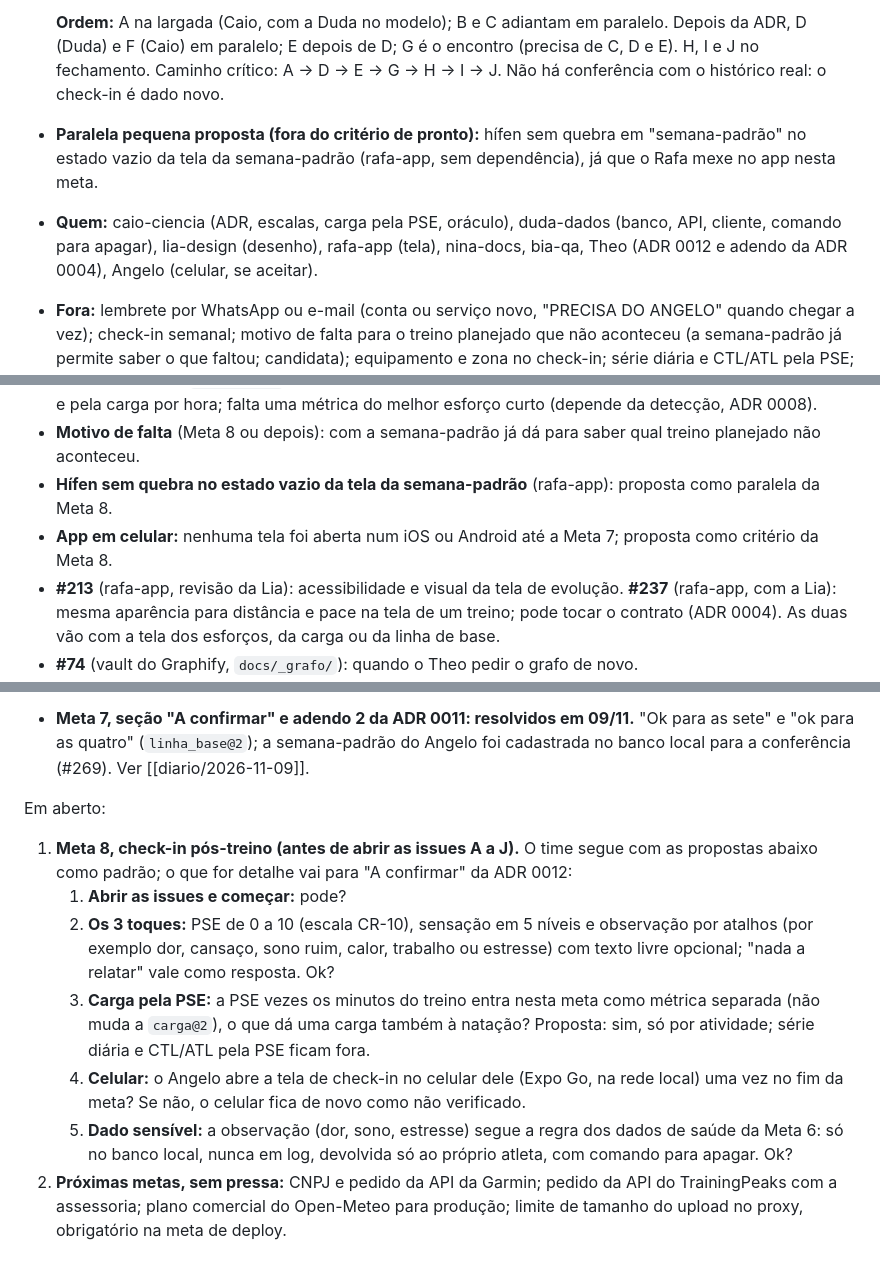
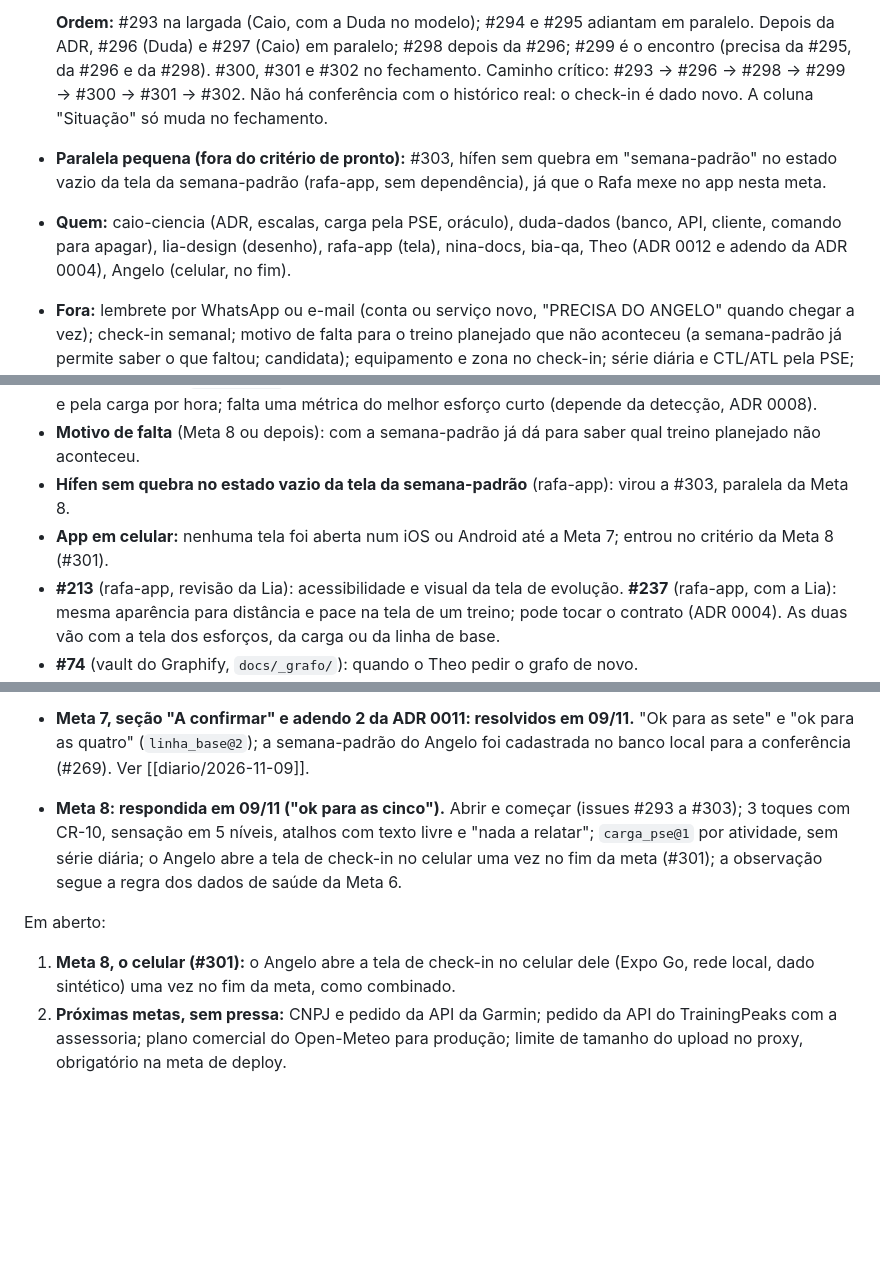
Before and after one commit to pelabdang/treino-contexto, a Markdown page: docs/produto/roadmap.md, 3 parts joined by grey strips. Rendered like a GitHub page; blank space fills up the shorter version.

```diff
--- a/docs/produto/roadmap.md
+++ b/docs/produto/roadmap.md
@@ -535,11 +539,12 @@ Revisadas ao fim de cada meta com o que se aprendeu. Ordem tirada da "Fundação
 
-  **Ordem:** A na largada (Caio, com a Duda no modelo); B e C adiantam em paralelo. Depois da ADR, D (Duda) e F (Caio) em
-  paralelo; E depois de D; G é o encontro (precisa de C, D e E). H, I e J no fechamento. Caminho crítico: A → D → E → G → H →
-  I → J. Não há conferência com o histórico real: o check-in é dado novo.
-- **Paralela pequena proposta (fora do critério de pronto):** hífen sem quebra em "semana-padrão" no estado vazio da tela
+  **Ordem:** #293 na largada (Caio, com a Duda no modelo); #294 e #295 adiantam em paralelo. Depois da ADR, #296 (Duda) e
+  #297 (Caio) em paralelo; #298 depois da #296; #299 é o encontro (precisa da #295, da #296 e da #298). #300, #301 e #302 no
+  fechamento. Caminho crítico: #293 → #296 → #298 → #299 → #300 → #301 → #302. Não há conferência com o histórico real: o
+  check-in é dado novo. A coluna "Situação" só muda no fechamento.
+- **Paralela pequena (fora do critério de pronto):** #303, hífen sem quebra em "semana-padrão" no estado vazio da tela
   da semana-padrão (rafa-app, sem dependência), já que o Rafa mexe no app nesta meta.
 - **Quem:** caio-ciencia (ADR, escalas, carga pela PSE, oráculo), duda-dados (banco, API, cliente, comando para apagar),
-  lia-design (desenho), rafa-app (tela), nina-docs, bia-qa, Theo (ADR 0012 e adendo da ADR 0004), Angelo (celular, se aceitar).
+  lia-design (desenho), rafa-app (tela), nina-docs, bia-qa, Theo (ADR 0012 e adendo da ADR 0004), Angelo (celular, no fim).
 - **Fora:** lembrete por WhatsApp ou e-mail (conta ou serviço novo, "PRECISA DO ANGELO" quando chegar a vez); check-in
   semanal; motivo de falta para o treino planejado que não aconteceu (a semana-padrão já permite saber o que faltou; candidata);
   equipamento e zona no check-in; série diária e CTL/ATL pela PSE; o check-in no motor de explicação e no feedback (Meta 9); o
@@ -581,8 +586,8 @@ Revisadas ao fim de cada meta com o que se aprendeu. Ordem tirada da "Fundação
 - **Esforço curto no `intervalado` sem série de 1 km** (caio-ciencia): hoje o treino compara só pela FC média e pela carga por
   hora; falta uma métrica do melhor esforço curto (depende da detecção, ADR 0008).
 - **Motivo de falta** (Meta 8 ou depois): com a semana-padrão já dá para saber qual treino planejado não aconteceu.
-- **Hífen sem quebra no estado vazio da tela da semana-padrão** (rafa-app): proposta como paralela da Meta 8.
-- **App em celular:** nenhuma tela foi aberta num iOS ou Android até a Meta 7; proposta como critério da Meta 8.
+- **Hífen sem quebra no estado vazio da tela da semana-padrão** (rafa-app): virou a #303, paralela da Meta 8.
+- **App em celular:** nenhuma tela foi aberta num iOS ou Android até a Meta 7; entrou no critério da Meta 8 (#301).
 - **#213** (rafa-app, revisão da Lia): acessibilidade e visual da tela de evolução. **#237** (rafa-app, com a Lia): mesma
   aparência para distância e pace na tela de um treino; pode tocar o contrato (ADR 0004). As duas vão com a tela dos esforços,
   da carga ou da linha de base.
@@ -642,17 +647,12 @@ stack Expo). A chave do provedor de LLM foi entregue e está no `.env` (fora do
   (`linha_base@2`); a semana-padrão do Angelo foi cadastrada no banco local para a conferência (#269). Ver
   [[diario/2026-11-09]].
 
+- **Meta 8: respondida em 09/11 ("ok para as cinco").** Abrir e começar (issues #293 a #303); 3 toques com CR-10, sensação
+  em 5 níveis, atalhos com texto livre e "nada a relatar"; `carga_pse@1` por atividade, sem série diária; o Angelo abre a
+  tela de check-in no celular uma vez no fim da meta (#301); a observação segue a regra dos dados de saúde da Meta 6.
+
 Em aberto:
-1. **Meta 8, check-in pós-treino (antes de abrir as issues A a J).** O time segue com as propostas abaixo como padrão; o que
-   for detalhe vai para "A confirmar" da ADR 0012:
-   1. **Abrir as issues e começar:** pode?
-   2. **Os 3 toques:** PSE de 0 a 10 (escala CR-10), sensação em 5 níveis e observação por atalhos (por exemplo dor, cansaço,
-      sono ruim, calor, trabalho ou estresse) com texto livre opcional; "nada a relatar" vale como resposta. Ok?
-   3. **Carga pela PSE:** a PSE vezes os minutos do treino entra nesta meta como métrica separada (não muda a `carga@2`), o
-      que dá uma carga também à natação? Proposta: sim, só por atividade; série diária e CTL/ATL pela PSE ficam fora.
-   4. **Celular:** o Angelo abre a tela de check-in no celular dele (Expo Go, na rede local) uma vez no fim da meta? Se não, o
-      celular fica de novo como não verificado.
-   5. **Dado sensível:** a observação (dor, sono, estresse) segue a regra dos dados de saúde da Meta 6: só no banco local,
-      nunca em log, devolvida só ao próprio atleta, com comando para apagar. Ok?
+1. **Meta 8, o celular (#301):** o Angelo abre a tela de check-in no celular dele (Expo Go, rede local, dado sintético) uma
+   vez no fim da meta, como combinado.
 2. **Próximas metas, sem pressa:** CNPJ e pedido da API da Garmin; pedido da API do TrainingPeaks com a assessoria;
    plano comercial do Open-Meteo para produção; limite de tamanho do upload no proxy, obrigatório na meta de deploy.
```
Also changed, not shown: other parts of docs/produto/roadmap.md (+25 -21 lines), 1 other file.
